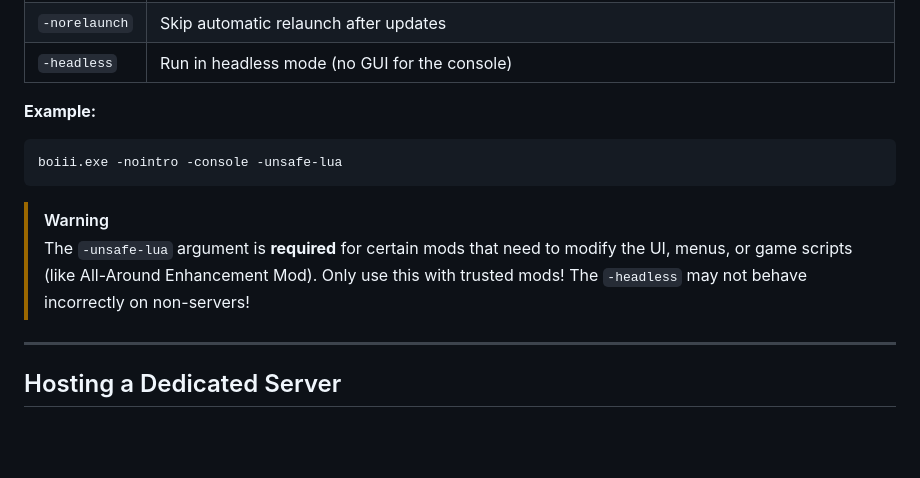
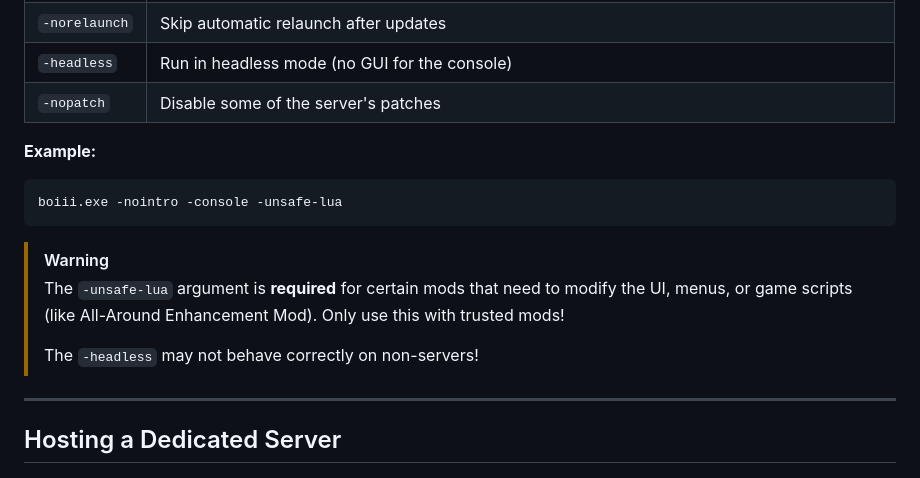
Before and after one commit to Ezz-lol/boiii-free, a Markdown page: README.md, the part around the change. Rendered like a GitHub page; blank space fills up the shorter version.

````diff
--- a/README.md
+++ b/README.md
@@ -233,6 +233,8 @@ Launch BOIII with these arguments for extra features:
 | `-update` | Force enable updates (including host binary in debug builds) |
 | `-norelaunch` | Skip automatic relaunch after updates |
 | `-headless` | Run in headless mode (no GUI for the console) |
+| `-nopatch` | Disable some of the server's patches |
+
 
 **Example:**
 ```bash
@@ -241,7 +243,8 @@ boiii.exe -nointro -console -unsafe-lua
 
 > [!WARNING]
 > The `-unsafe-lua` argument is **required** for certain mods that need to modify the UI, menus, or game scripts (like All-Around Enhancement Mod). Only use this with trusted mods!
-> The `-headless` may not behave incorrectly on non-servers!
+>
+> The `-headless` may not behave correctly on non-servers!
 
 ---
 
````
